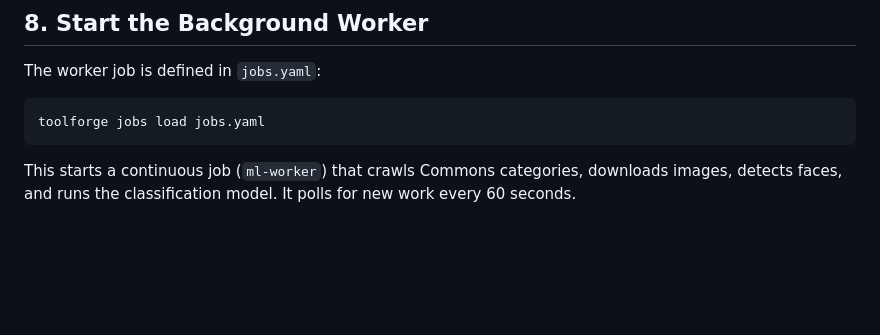
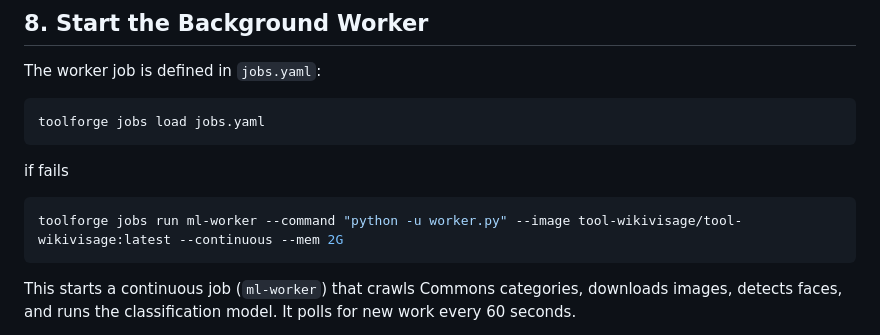
Before and after one commit to DiFronzo/WikiVisage, a Markdown page: how-to-run-it.md, the part around the change. GitHub-like rendering; blank space fills up the shorter version.

Commit message:
fix: Add command to run ml-worker job with error handling in deployment instructions

````diff
--- a/how-to-run-it.md
+++ b/how-to-run-it.md
@@ -151,6 +151,11 @@ The worker job is defined in `jobs.yaml`:
 toolforge jobs load jobs.yaml
 ```
 
+if fails
+```bash
+toolforge jobs run ml-worker --command "python -u worker.py" --image tool-wikivisage/tool-wikivisage:latest --continuous --mem 2G
+```
+
 This starts a continuous job (`ml-worker`) that crawls Commons categories, downloads images, detects faces, and runs the classification model. It polls for new work every 60 seconds.
 
 Check worker status:
````
